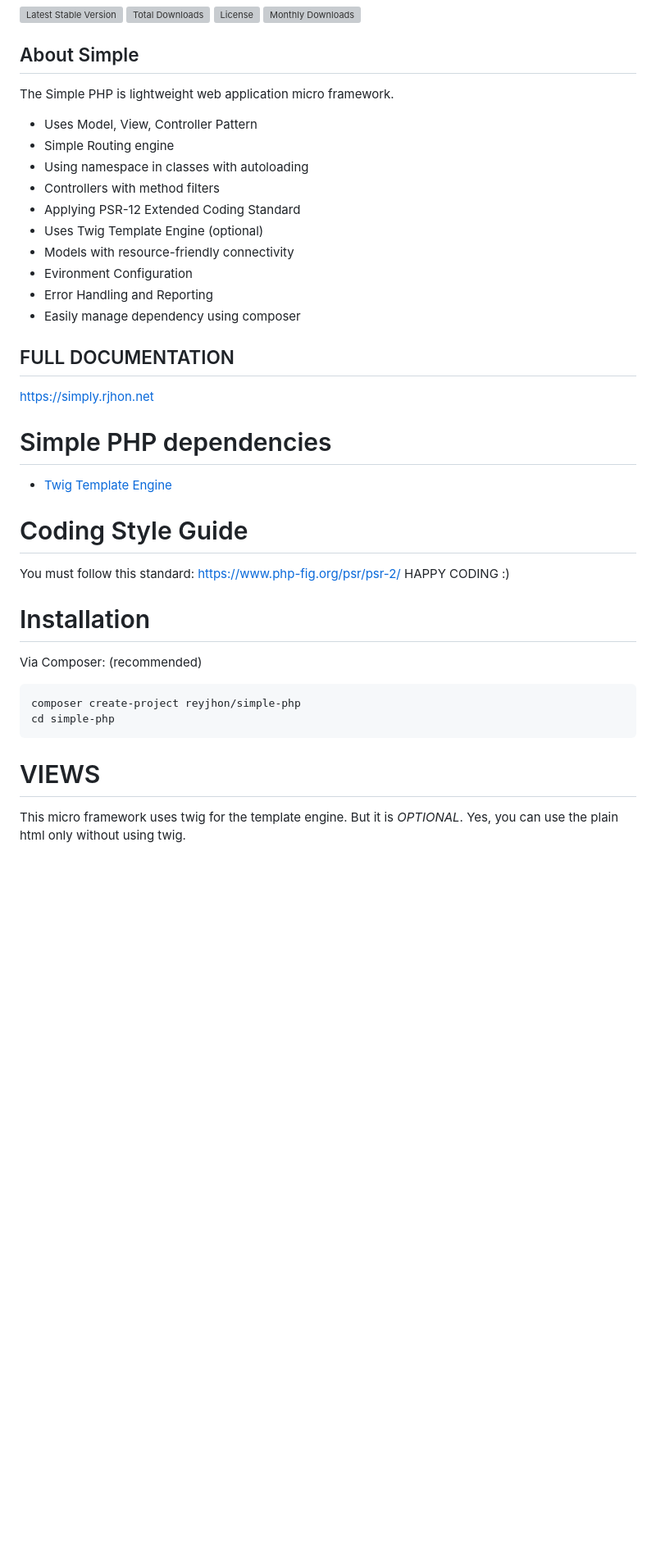
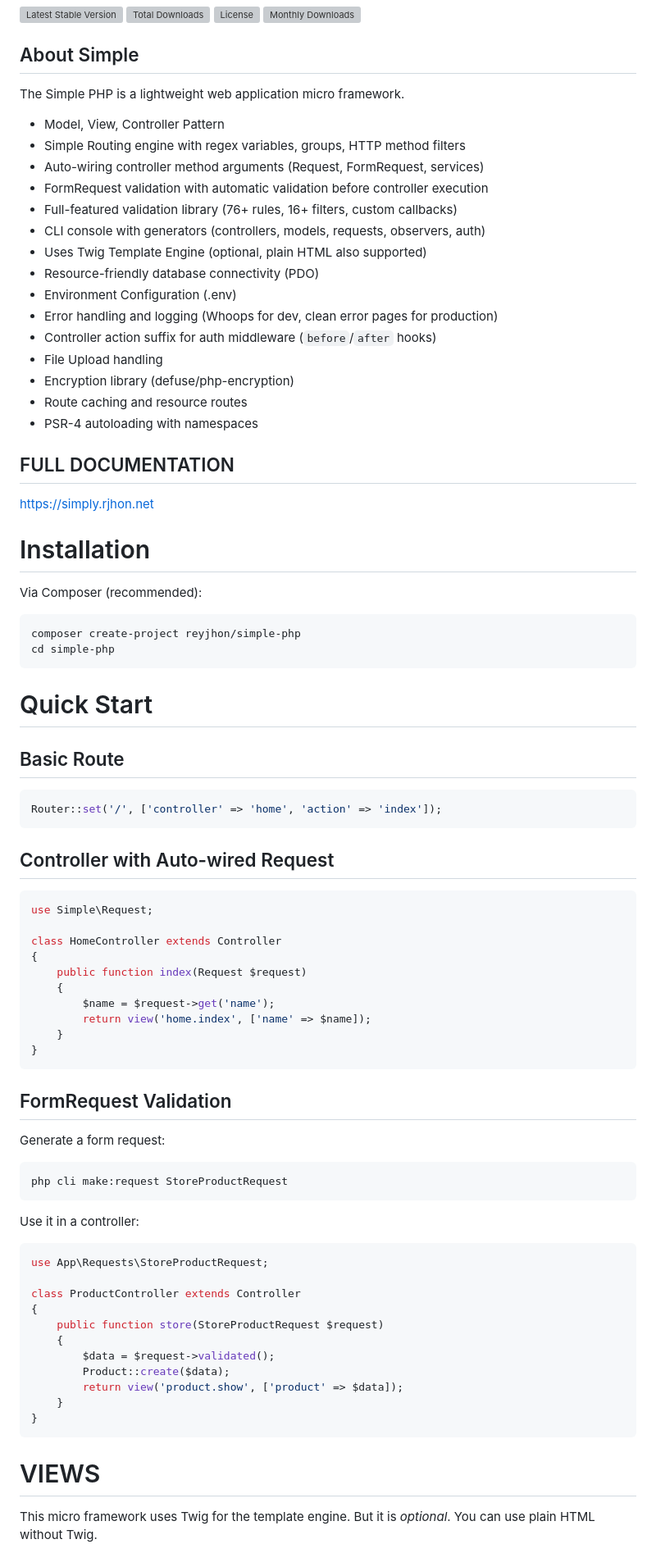
Before and after one commit to yourjhay/simple-php, a Markdown page: README.md, the part around one of its changes. Shown at 82% size. GitHub-like rendering; blank space fills up the shorter version; grey boxes are pictures that could not be loaded.

````diff
--- a/README.md
+++ b/README.md
@@ -5,35 +5,76 @@
 [![Monthly Downloads](https://poser.pugx.org/simplyphp/framework/d/monthly)](https://packagist.org/packages/simplyphp/framework)
 
 ## About Simple
-The Simple PHP is lightweight web application micro framework.
-- Uses Model, View, Controller Pattern
-- Simple Routing engine
-- Using namespace in classes with autoloading
-- Controllers with method filters
-- Applying PSR-12 Extended Coding Standard
-- Uses Twig Template Engine (optional)
-- Models with resource-friendly connectivity
-- Evironment Configuration
-- Error Handling and Reporting
-- Easily manage dependency using composer
+The Simple PHP is a lightweight web application micro framework.
+
+- Model, View, Controller Pattern
+- Simple Routing engine with regex variables, groups, HTTP method filters
+- Auto-wiring controller method arguments (Request, FormRequest, services)
+- FormRequest validation with automatic validation before controller execution
+- Full-featured validation library (76+ rules, 16+ filters, custom callbacks)
+- CLI console with generators (controllers, models, requests, observers, auth)
+- Uses Twig Template Engine (optional, plain HTML also supported)
+- Resource-friendly database connectivity (PDO)
+- Environment Configuration (.env)
+- Error handling and logging (Whoops for dev, clean error pages for production)
+- Controller action suffix for auth middleware (`before`/`after` hooks)
+- File Upload handling
+- Encryption library (defuse/php-encryption)
+- Route caching and resource routes
+- PSR-4 autoloading with namespaces
 
 ## FULL DOCUMENTATION
 https://simply.rjhon.net
 
-
-# Simple PHP dependencies
-- [Twig Template Engine](https://twig.symfony.com)
-
-# Coding Style Guide
-You must follow this standard: https://www.php-fig.org/psr/psr-2/ HAPPY CODING :)
-
 # Installation
-Via Composer: (recommended)
+Via Composer (recommended):
 ```
 composer create-project reyjhon/simple-php
 cd simple-php
 ```
 
+# Quick Start
+
+## Basic Route
+```php
+Router::set('/', ['controller' => 'home', 'action' => 'index']);
+```
+
+## Controller with Auto-wired Request
+```php
+use Simple\Request;
+
+class HomeController extends Controller
+{
+    public function index(Request $request)
+    {
+        $name = $request->get('name');
+        return view('home.index', ['name' => $name]);
+    }
+}
+```
+
+## FormRequest Validation
+Generate a form request:
+```
+php cli make:request StoreProductRequest
+```
+
+Use it in a controller:
+```php
+use App\Requests\StoreProductRequest;
+
+class ProductController extends Controller
+{
+    public function store(StoreProductRequest $request)
+    {
+        $data = $request->validated();
+        Product::create($data);
+        return view('product.show', ['product' => $data]);
+    }
+}
+```
+
 # VIEWS
-This micro framework uses twig for the template engine. But it is *OPTIONAL*. Yes, you can use the plain html only without using twig.
+This micro framework uses Twig for the template engine. But it is *optional*. You can use plain HTML without Twig.
 
````
Also changed, not shown: other parts of README.md (+103 -85 lines).
